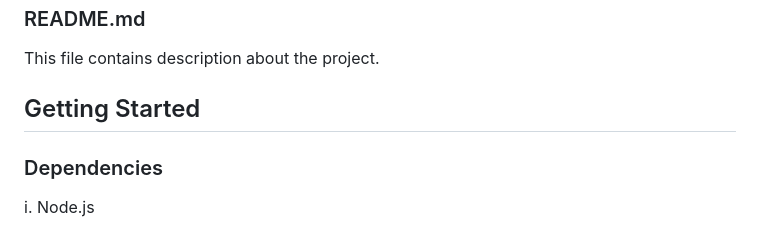
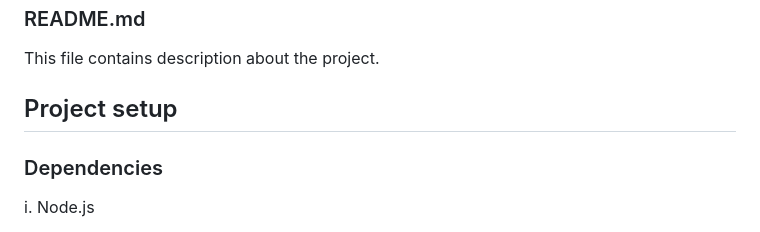
Before and after one commit to bonnkekimani/Phase1-week1-codechallenge, a Markdown page: README.md, the part around the change. Drawn GitHub-style.

```diff
--- a/README.md
+++ b/README.md
@@ -26,7 +26,7 @@ ii. https://www.kra.go.ke/individual/calculate-tax/calculating-tax/paye
 MIT license
 ### README.md
 This file contains description about the project.
-## Getting Started
+## Project setup
 ### Dependencies
 i. Node.js
 
```
